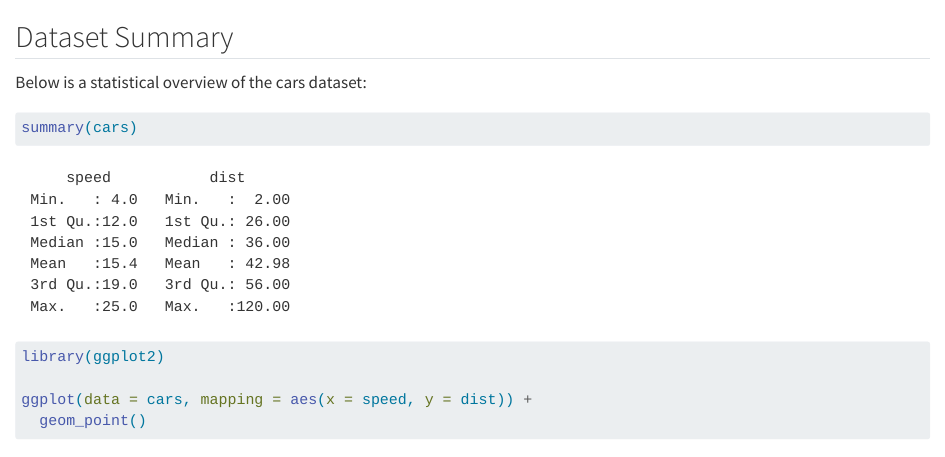
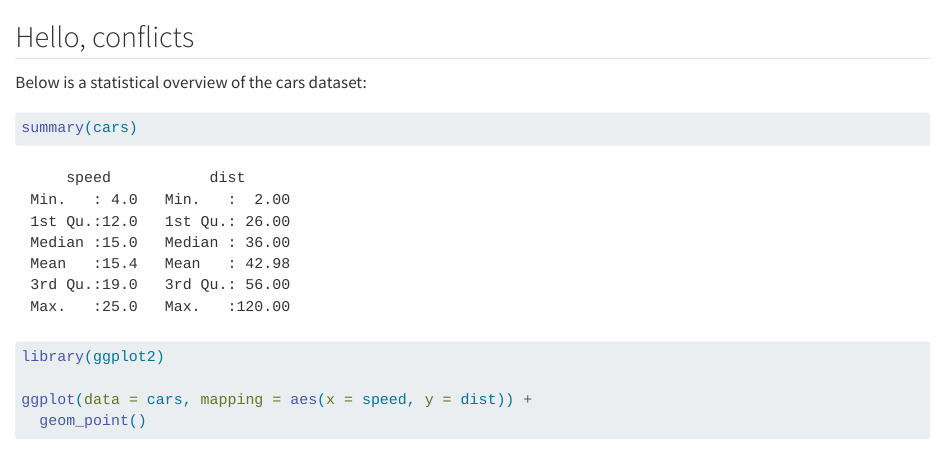
Before and after one commit to zoekaputa/psych251-ps1, a Quarto document (hello.qmd): the page in a window 1100 px wide, from its top. Rendered offline with R 4.5, knitr and Pandoc in place of Quarto, with nearby package versions.

Commit message:
change title

```diff
--- a/hello.qmd
+++ b/hello.qmd
@@ -1,4 +1,4 @@
-## Dataset Summary
+## Hello, conflicts
 
 Below is a statistical overview of the cars dataset:
 
```
